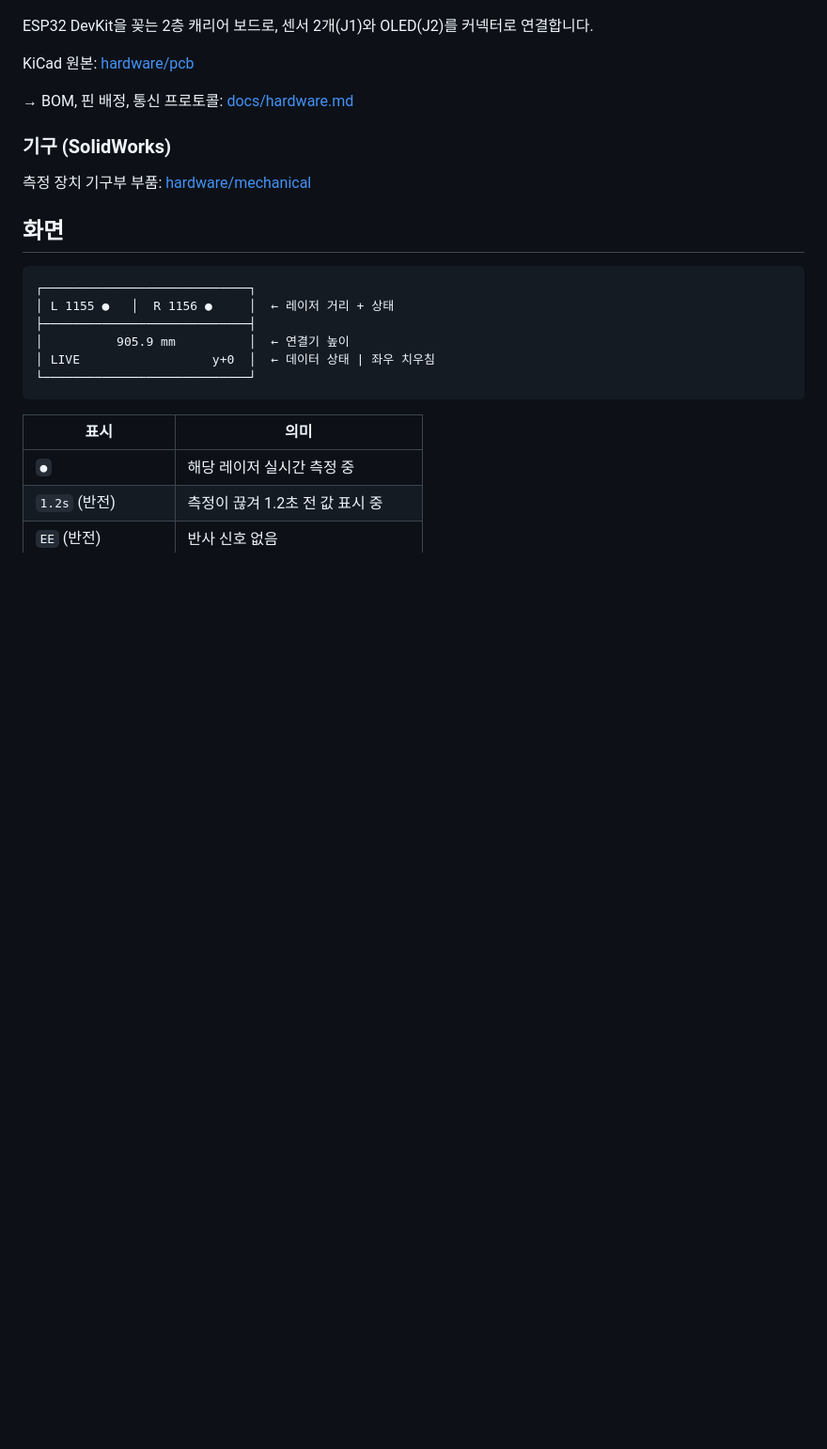
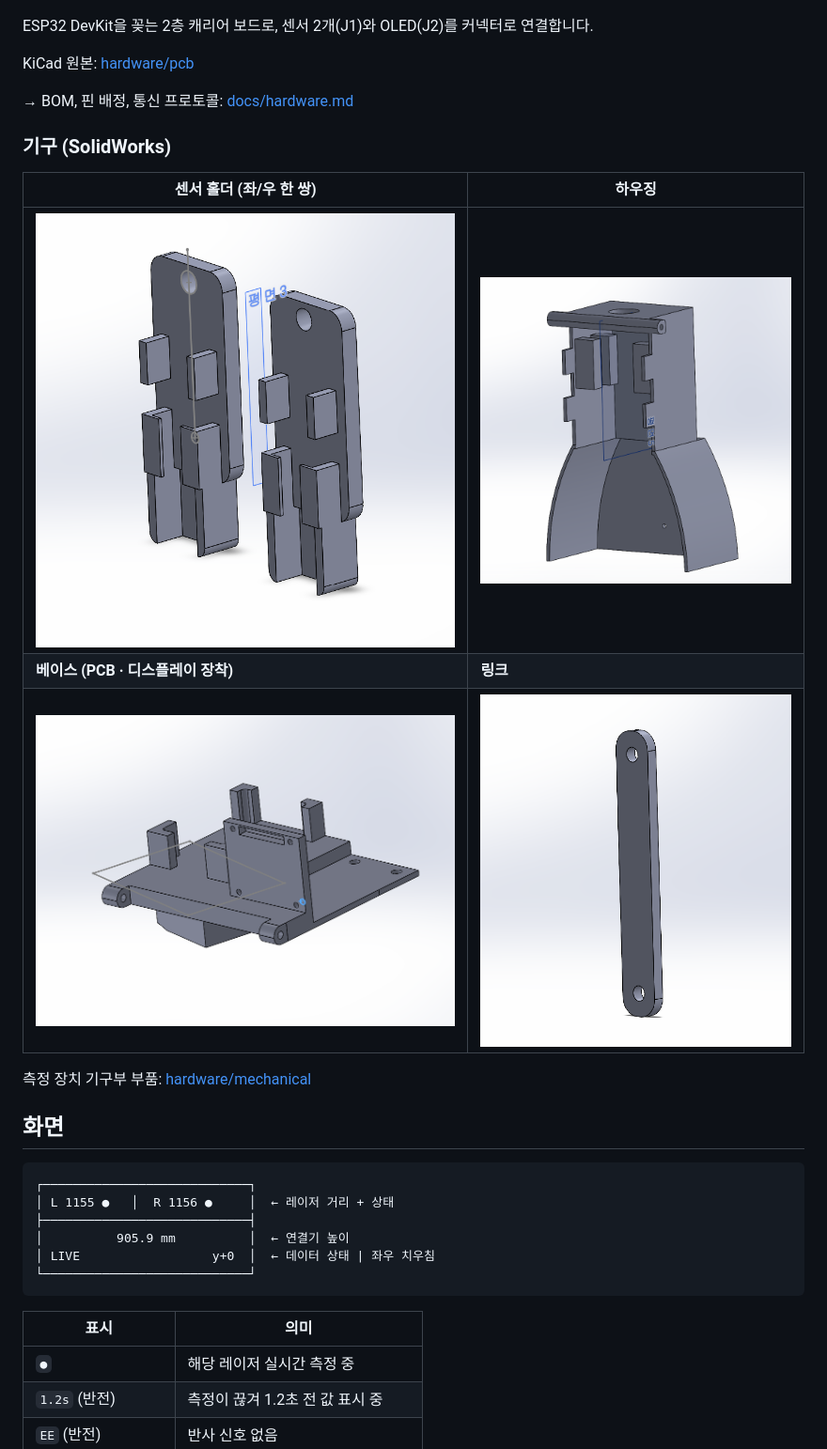
Before and after one commit to wowowowooon/KORAIL-Measuring-instrument, a Markdown page: README.md, the part around the change. Shown at 94% size. GitHub-like rendering; pictures changed too: docs/images/cad_base.png (added), docs/images/cad_housing.png (added), docs/images/cad_link.png (added); blank space fills up the shorter version.

```diff
--- a/README.md
+++ b/README.md
@@ -106,6 +106,12 @@ KiCad 원본: [hardware/pcb](hardware/pcb)
 
 ### 기구 (SolidWorks)
 
+| 센서 홀더 (좌/우 한 쌍) | 하우징 |
+|---|---|
+| ![센서 홀더](docs/images/cad_sensor_holder.png) | ![하우징](docs/images/cad_housing.png) |
+| **베이스 (PCB · 디스플레이 장착)** | **링크** |
+| ![베이스](docs/images/cad_base.png) | ![링크](docs/images/cad_link.png) |
+
 측정 장치 기구부 부품: [hardware/mechanical](hardware/mechanical)
 
 ## 화면
```
Also changed, not shown: docs/hardware.md (+6 -0 lines), hardware/mechanical/README.md (+7 -1 lines).
